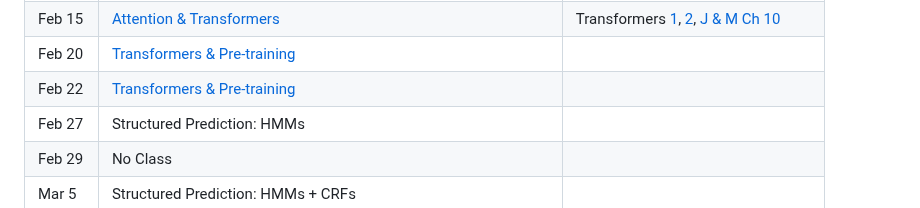
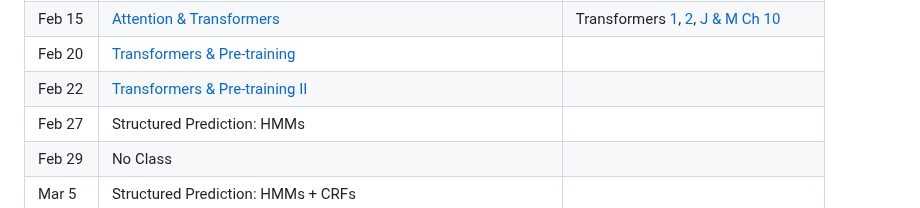
Before and after one commit to FLAIR-IISc/Intro-to-NLP-Jan-2024, a Markdown page: README.md, the part around the change. Rendered like a GitHub page.

```diff
--- a/README.md
+++ b/README.md
@@ -50,7 +50,7 @@ The course schedule is as follows. This is subject to changes based on student f
 | Feb 13 | [Discussion on Research Projects](https://indianinstituteofscience-my.sharepoint.com/:b:/g/personal/danishp_iisc_ac_in/EZZrDz63SnZIgzAskK_cowEBCw0q0AT6LI2FUp-FZBKlRA?e=TNqBrl)  | |
 | Feb 15 | [Attention & Transformers](https://indianinstituteofscience-my.sharepoint.com/:b:/g/personal/danishp_iisc_ac_in/EU0e5RKwMhFOsQshQUb92fQBE_FTAFMLBk0ubVDC-4RfIw?e=aXAgTw)  | Transformers [1](https://arxiv.org/abs/1706.03762), [2](https://nlp.seas.harvard.edu/annotated-transformer/), [J & M Ch 10](https://web.stanford.edu/~jurafsky/slp3/10.pdf) |
 | Feb 20 | [Transformers & Pre-training](https://indianinstituteofscience-my.sharepoint.com/:b:/g/personal/danishp_iisc_ac_in/EdOfpwFwTThDlAI8CxkMDB0BzupeCIwH-2sOHT7PMcVGfA?e=P3Rvyc)  |  |
-| Feb 22 | [Transformers & Pre-training](https://indianinstituteofscience-my.sharepoint.com/:b:/g/personal/danishp_iisc_ac_in/EYn6mvC4-1FNm9JA1MsvOtwByUG07vfIZGhQ6DGGKBe1rg?e=HsKBiZ)  |  |
+| Feb 22 | [Transformers & Pre-training II](https://indianinstituteofscience-my.sharepoint.com/:b:/g/personal/danishp_iisc_ac_in/EYn6mvC4-1FNm9JA1MsvOtwByUG07vfIZGhQ6DGGKBe1rg?e=HsKBiZ)  |  |
 | Feb 27  | Structured Prediction: HMMs |  |
 | Feb 29  | No Class | |
 | Mar 5  | Structured Prediction: HMMs + CRFs | |
```
